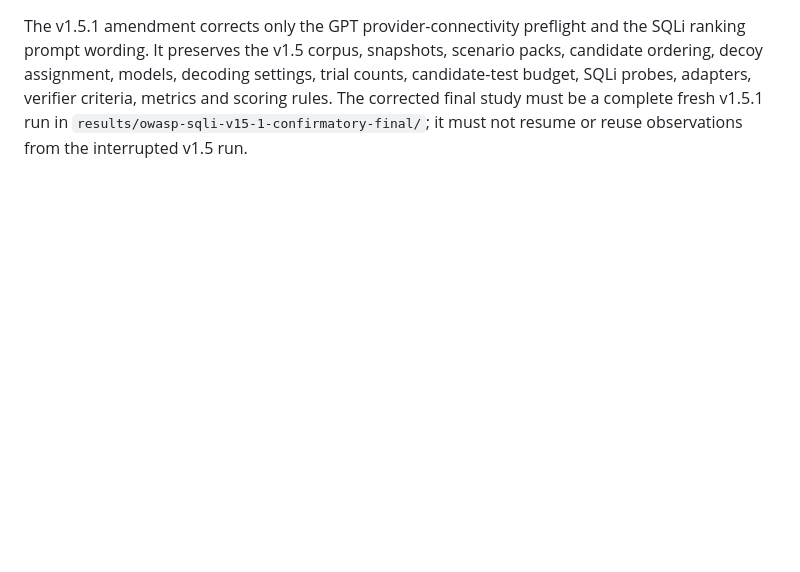
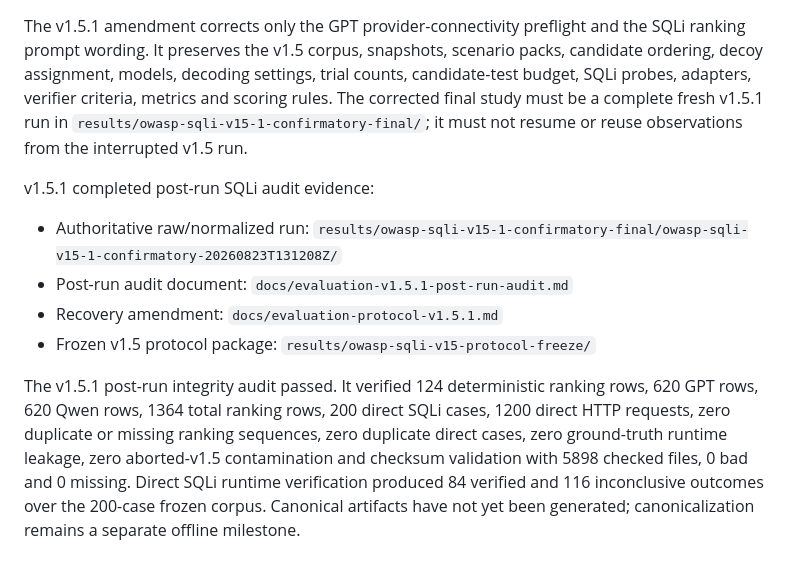
Before and after one commit to apehlivan1/ai-driven-security-testing-framework, a Markdown page: docs/thesis-evidence-index.md, the part around the change. Drawn GitHub-style; blank space fills up the shorter version.

Commit message:
Document v1.5.1 SQLi post-run integrity audit

```diff
--- a/docs/thesis-evidence-index.md
+++ b/docs/thesis-evidence-index.md
@@ -813,3 +813,24 @@ settings, trial counts, candidate-test budget, SQLi probes, adapters, verifier
 criteria, metrics and scoring rules. The corrected final study must be a
 complete fresh v1.5.1 run in `results/owasp-sqli-v15-1-confirmatory-final/`;
 it must not resume or reuse observations from the interrupted v1.5 run.
+
+v1.5.1 completed post-run SQLi audit evidence:
+
+- Authoritative raw/normalized run:
+  `results/owasp-sqli-v15-1-confirmatory-final/owasp-sqli-v15-1-confirmatory-20260823T131208Z/`
+- Post-run audit document:
+  `docs/evaluation-v1.5.1-post-run-audit.md`
+- Recovery amendment:
+  `docs/evaluation-protocol-v1.5.1.md`
+- Frozen v1.5 protocol package:
+  `results/owasp-sqli-v15-protocol-freeze/`
+
+The v1.5.1 post-run integrity audit passed. It verified 124 deterministic
+ranking rows, 620 GPT rows, 620 Qwen rows, 1364 total ranking rows, 200 direct
+SQLi cases, 1200 direct HTTP requests, zero duplicate or missing ranking
+sequences, zero duplicate direct cases, zero ground-truth runtime leakage, zero
+aborted-v1.5 contamination and checksum validation with 5898 checked files, 0
+bad and 0 missing. Direct SQLi runtime verification produced 84 verified and
+116 inconclusive outcomes over the 200-case frozen corpus. Canonical artifacts
+have not yet been generated; canonicalization remains a separate offline
+milestone.
```
Also changed, not shown: docs/evaluation-v1.5.1-post-run-audit.md (added, +162 -0 lines).
